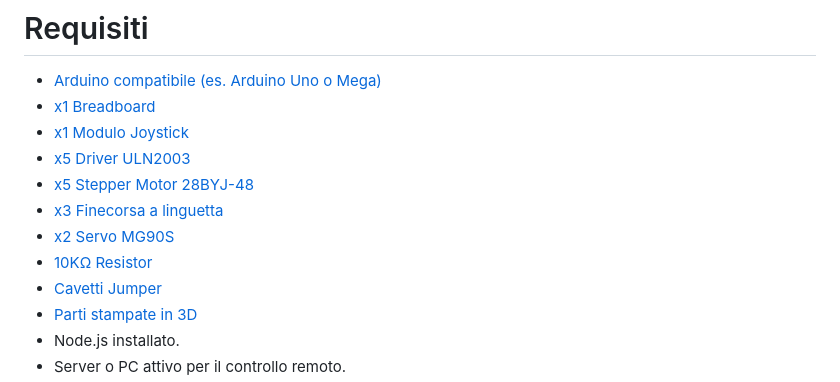
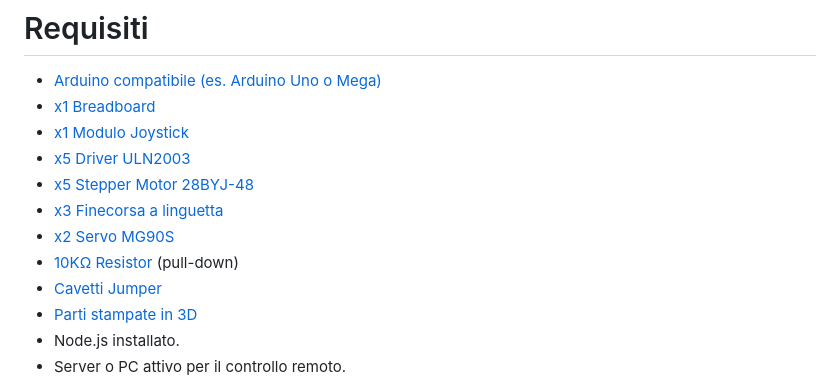
Before and after one commit to Giulio-Virtual-World/Robotic_Arm, a Markdown page: README.md, the part around the change. GitHub-like rendering.

Commit message:
Clarify 10KΩ Resistor usage in README
Added clarification for the 10KΩ Resistor as a pull-down.

```diff
--- a/README.md
+++ b/README.md
@@ -25,7 +25,7 @@ Questo progetto raccoglie tutto il necessario per costruire, programmare e contr
   <li><a href="https://amzn.to/41p0DJT" target="_blank">x5 Stepper Motor 28BYJ-48</a></li>
   <li><a href="https://amzn.to/469RmWM" target="_blank">x3 Finecorsa a linguetta</a></li>
   <li><a href="https://amzn.to/3XvNDPj" target="_blank">x2 Servo MG90S</a></li>
-  <li><a href="https://amzn.to/3QX2XEP" target="_blank">10KΩ Resistor</a></li>
+  <li><a href="https://amzn.to/3QX2XEP" target="_blank">10KΩ Resistor</a> (pull-down)</li>
   <li><a href="https://amzn.to/40EHeDS" target="_blank">Cavetti Jumper</a></li>
   <li><a href="https://makerworld.com/it/models/2000062-robotic-arm-v1-0" target="_blank">Parti stampate in 3D</a></li>
   <li>Node.js installato.</li>
```
